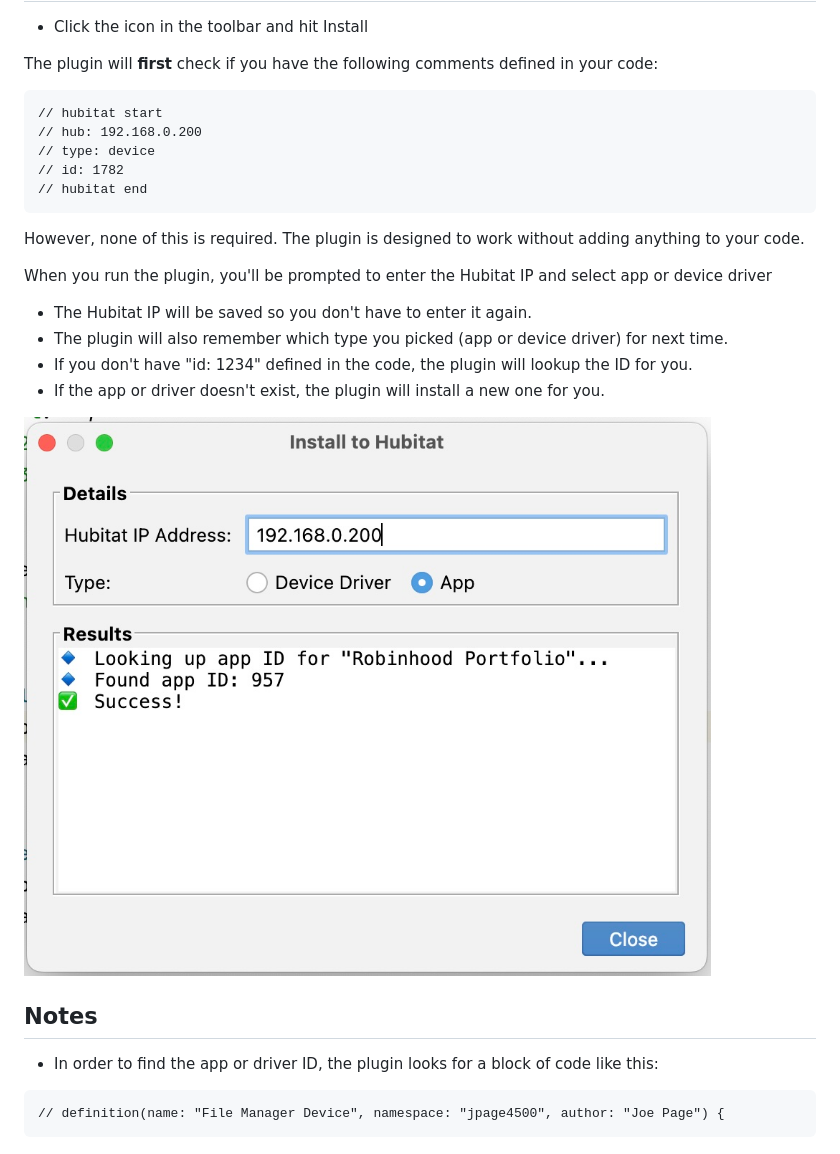
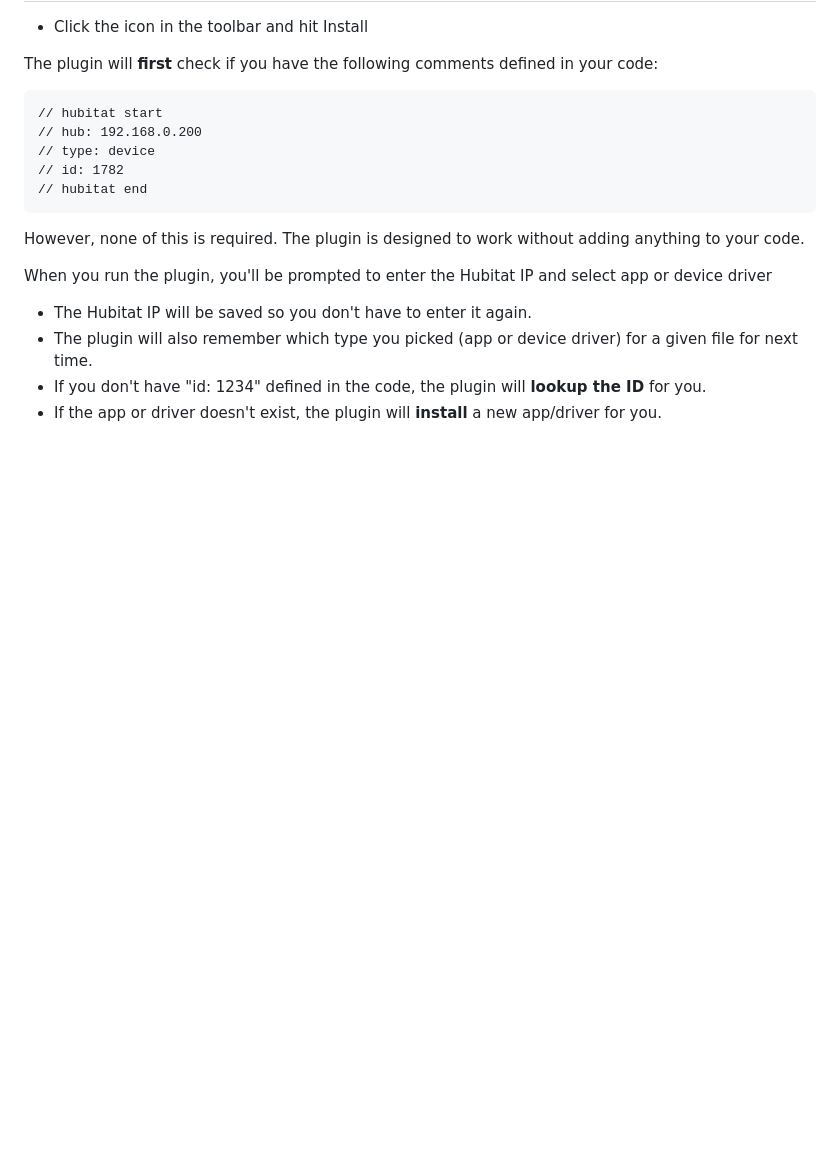
Before and after one commit to jpage4500/hubitat-intellij-plugin, a Markdown page: README.md, the part around one of its changes. Rendered like a GitHub page; pictures changed too: docs/screenshot_app_update.jpg (deleted); blank space fills up the shorter version.

````diff
--- a/README.md
+++ b/README.md
@@ -32,15 +49,6 @@ However, none of this is required. The plugin is designed to work without adding
 When you run the plugin, you'll be prompted to enter the Hubitat IP and select app or device driver
 
 - The Hubitat IP will be saved so you don't have to enter it again.
-- The plugin will also remember which type you picked (app or device driver) for next time.
-- If you don't have "id: 1234" defined in the code, the plugin will lookup the ID for you.
-- If the app or driver doesn't exist, the plugin will install a new one for you.
-
-![screenshot_app_update](docs/screenshot_app_update.jpg)
-
-## Notes
-
-- In order to find the app or driver ID, the plugin looks for a block of code like this:
-```
-// definition(name: "File Manager Device", namespace: "jpage4500", author: "Joe Page") {
-```
+- The plugin will also remember which type you picked (app or device driver) for a given file for next time.
+- If you don't have "id: 1234" defined in the code, the plugin will **lookup the ID** for you.
+- If the app or driver doesn't exist, the plugin will **install** a new app/driver for you.
````
Also changed, not shown: other parts of README.md (+26 -9 lines), docs/screenshot_driver_update.png (added), docs/screenshot_error.png (added), docs/screenshot_install.png (added), 8 other files.
